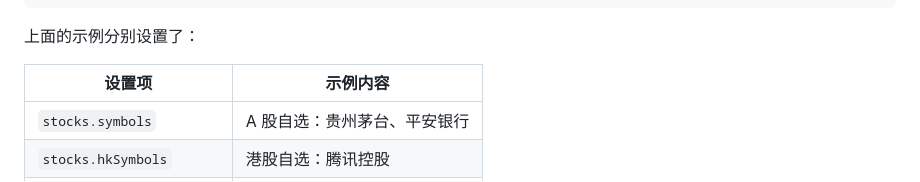
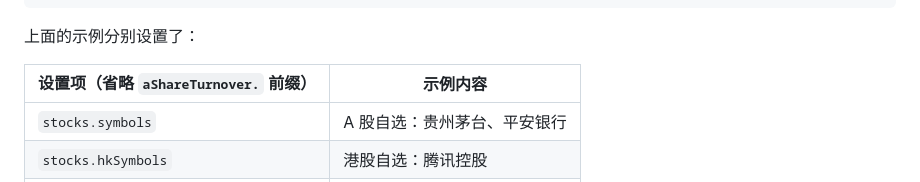
Before and after one commit to welove42/a-share-turnover, a Markdown page: README.marketplace.md, the part around the change. GitHub-like rendering.

```diff
--- a/README.marketplace.md
+++ b/README.marketplace.md
@@ -116,7 +116,7 @@ code --install-extension welove42.a-share-turnover
 
 上面的示例分别设置了：
 
-| 设置项 | 示例内容 |
+| 设置项（省略 `aShareTurnover.` 前缀） | 示例内容 |
 | --- | --- |
 | `stocks.symbols` | A 股自选：贵州茅台、平安银行 |
 | `stocks.hkSymbols` | 港股自选：腾讯控股 |
```
Also changed, not shown: README.md (+1 -1 lines).
